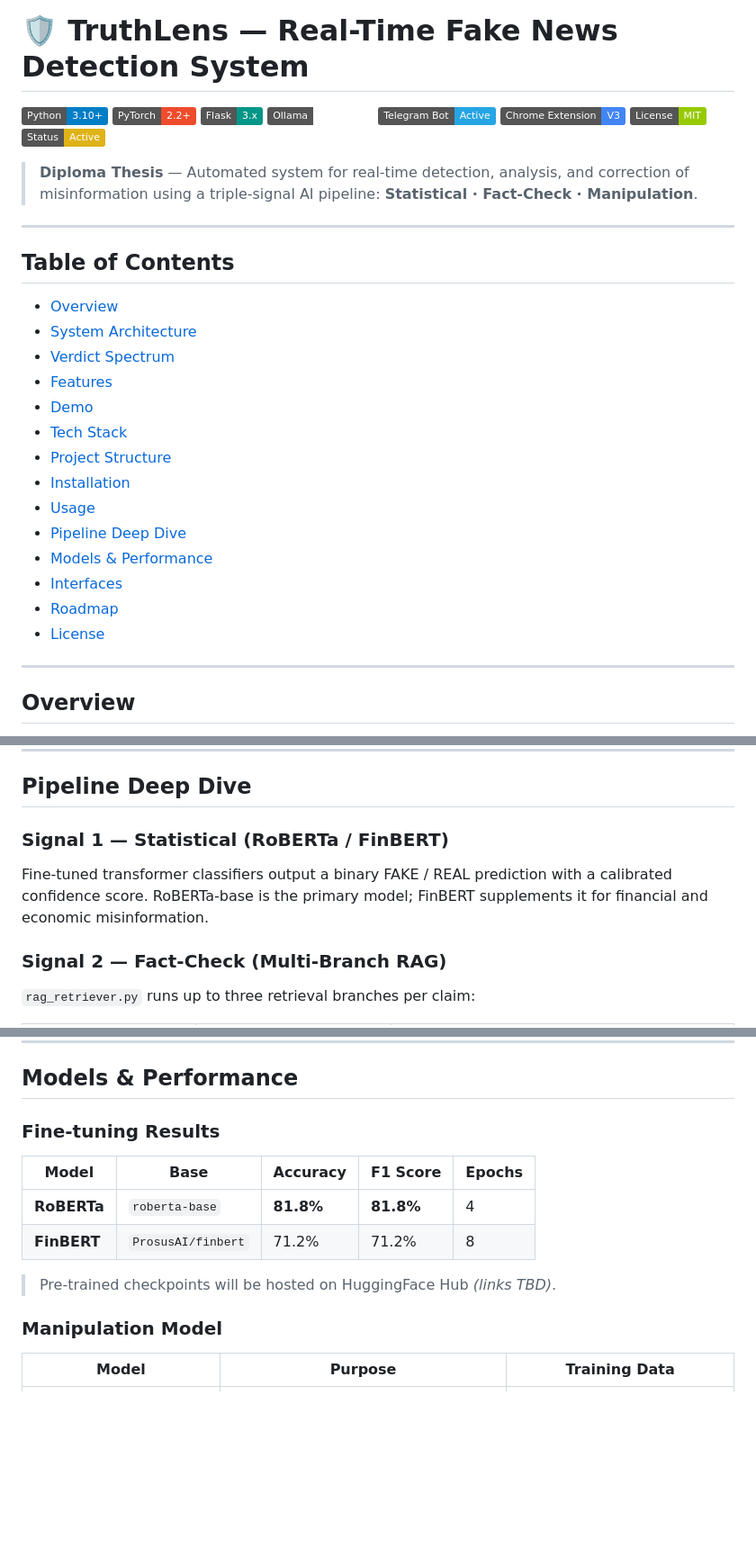
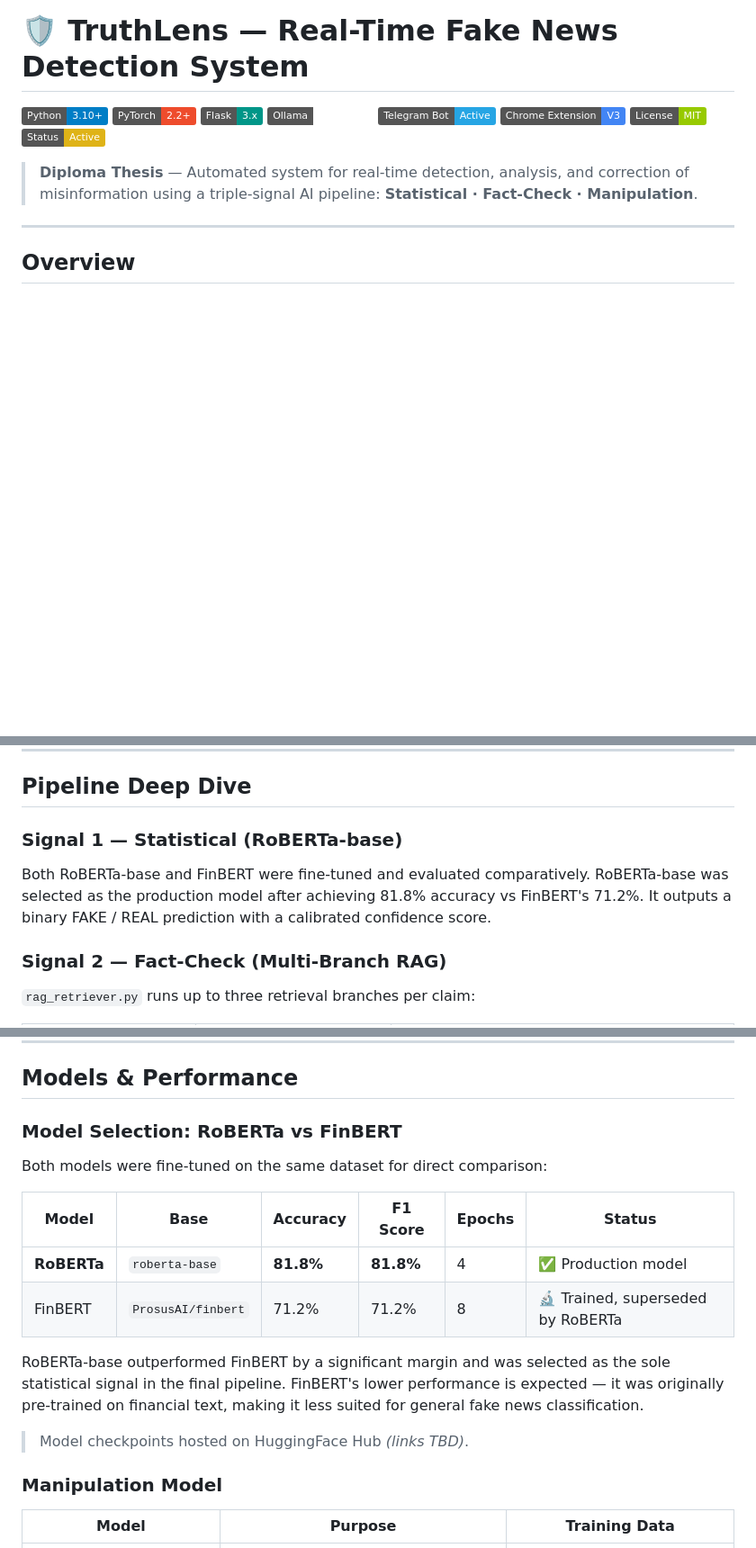
Before and after one commit to sonamansuryan/FakeNewsDetectionSystems, a Markdown page: README.md, 3 parts joined by grey strips. Shown at 90% size. Drawn GitHub-style; badges without logos; blank space fills up the shorter version.

Commit message:
docs: clarify RoBERTa as production model, FinBERT as training experiment

```diff
--- a/README.md
+++ b/README.md
@@ -11,24 +11,5 @@
 
 > **Diploma Thesis** — Automated system for real-time detection, analysis, and correction of misinformation using a triple-signal AI pipeline: **Statistical · Fact-Check · Manipulation**.
-
----
-
-## Table of Contents
-
-- [Overview](#-overview)
-- [System Architecture](#-system-architecture)
-- [Verdict Spectrum](#-verdict-spectrum)
-- [Features](#-features)
-- [Demo](#-demo)
-- [Tech Stack](#-tech-stack)
-- [Project Structure](#-project-structure)
-- [Installation](#-installation)
-- [Usage](#-usage)
-- [Pipeline Deep Dive](#-pipeline-deep-dive)
-- [Models & Performance](#-models--performance)
-- [Interfaces](#-interfaces)
-- [Roadmap](#-roadmap)
-- [License](#-license)
 
 ---
 
@@ -253,9 +228,9 @@ python run_pipeline.py --claim "Your claim here"
 
 ## Pipeline Deep Dive
 
-### Signal 1 — Statistical (RoBERTa / FinBERT)
+### Signal 1 — Statistical (RoBERTa-base)
 
-Fine-tuned transformer classifiers output a binary FAKE / REAL prediction with a calibrated confidence score. RoBERTa-base is the primary model; FinBERT supplements it for financial and economic misinformation.
+Both RoBERTa-base and FinBERT were fine-tuned and evaluated comparatively. RoBERTa-base was selected as the production model after achieving 81.8% accuracy vs FinBERT's 71.2%. It outputs a binary FAKE / REAL prediction with a calibrated confidence score.
 
 ### Signal 2 — Fact-Check (Multi-Branch RAG)
 
@@ -287,14 +262,18 @@ Mistral 7B (Ollama) receives the claim, all retrieved snippets, and both signal
 
 ## Models & Performance
 
-### Fine-tuning Results
+### Model Selection: RoBERTa vs FinBERT
 
-| Model | Base | Accuracy | F1 Score | Epochs |
-|-------|------|----------|----------|--------|
-| **RoBERTa** | `roberta-base` | **81.8%** | **81.8%** | 4 |
-| **FinBERT** | `ProsusAI/finbert` | 71.2% | 71.2% | 8 |
+Both models were fine-tuned on the same dataset for direct comparison:
 
-> Pre-trained checkpoints will be hosted on HuggingFace Hub *(links TBD)*.
+| Model | Base | Accuracy | F1 Score | Epochs | Status |
+|-------|------|----------|----------|--------|--------|
+| **RoBERTa** | `roberta-base` | **81.8%** | **81.8%** | 4 | ✅ Production model |
+| FinBERT | `ProsusAI/finbert` | 71.2% | 71.2% | 8 | 🔬 Trained, superseded by RoBERTa |
+
+RoBERTa-base outperformed FinBERT by a significant margin and was selected as the sole statistical signal in the final pipeline. FinBERT's lower performance is expected — it was originally pre-trained on financial text, making it less suited for general fake news classification.
+
+> Model checkpoints hosted on HuggingFace Hub *(links TBD)*.
 
 ### Manipulation Model
 
```
Also changed, not shown: other parts of README.md (+16 -22 lines).
